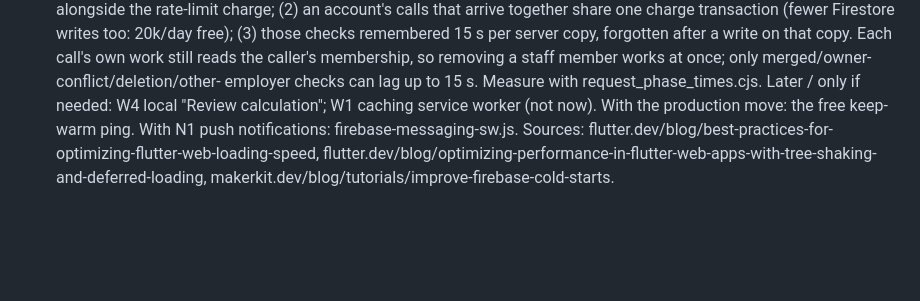
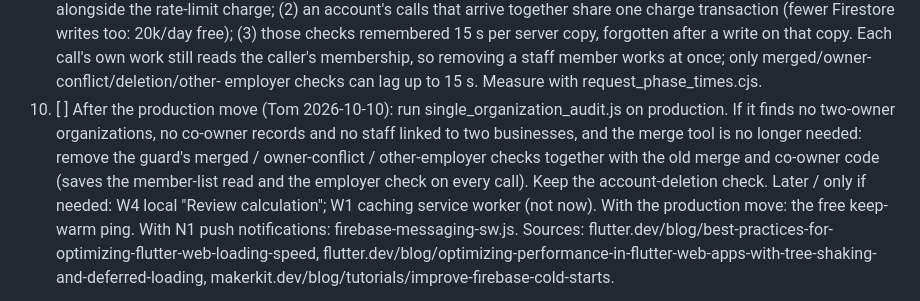
Before and after one commit to hung148/apartment_management_app, a Markdown page: CLIENT_ROADMAP.md, the part around the change. Drawn GitHub-style; blank space fills up the shorter version.

Commit message:
Roadmap: remove old-data guard checks after the production audit
Co-Authored-By: Claude Opus 5.5 <noreply@anthropic.com>
Claude-Session: https://claude.ai/code/session_012ByBJJeyo6M74tDjcb3Sn6

```diff
--- a/CLIENT_ROADMAP.md
+++ b/CLIENT_ROADMAP.md
@@ -353,6 +353,12 @@ the server). Measure before and after each step on staging.
    Each call's own work still reads the caller's membership, so removing a
    staff member works at once; only merged/owner-conflict/deletion/other-
    employer checks can lag up to 15 s. Measure with request_phase_times.cjs.
+10. [ ] After the production move (Tom 2026-10-10): run single_organization_audit.js
+   on production. If it finds no two-owner organizations, no co-owner
+   records and no staff linked to two businesses, and the merge tool is no
+   longer needed: remove the guard's merged / owner-conflict / other-employer
+   checks together with the old merge and co-owner code (saves the member-list
+   read and the employer check on every call). Keep the account-deletion check.
 Later / only if needed: W4 local "Review calculation"; W1 caching service
 worker (not now). With the production move: the free keep-warm ping. With N1
 push notifications: firebase-messaging-sw.js.
```
